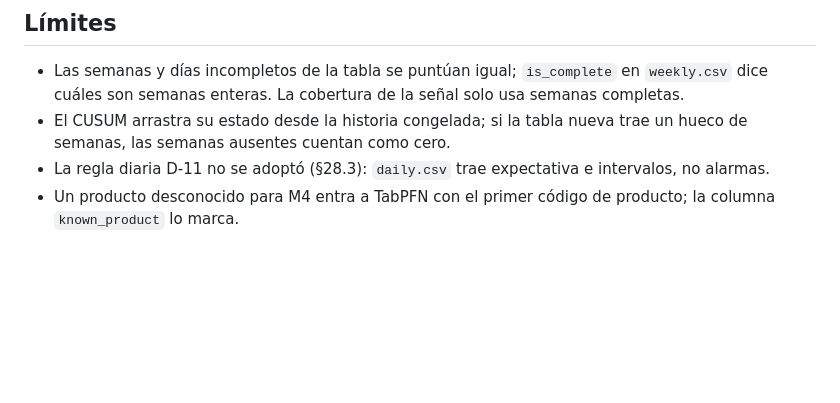
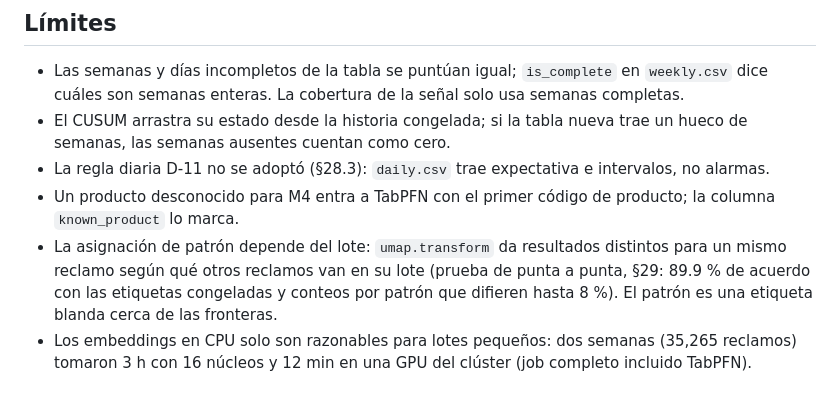
Before and after one commit to Codenid/capstone-claims-triage, a Markdown page: docs/pipeline.md, the part around the change. Drawn GitHub-style; blank space fills up the shorter version.

```diff
--- a/docs/pipeline.md
+++ b/docs/pipeline.md
@@ -88,3 +88,11 @@ falta (`dvc pull` los trae) y escribe `reports/pipeline/fit.json`.
   intervalos, no alarmas.
 - Un producto desconocido para M4 entra a TabPFN con el primer código de
   producto; la columna `known_product` lo marca.
+- La asignación de patrón depende del lote: `umap.transform` da resultados
+  distintos para un mismo reclamo según qué otros reclamos van en su lote
+  (prueba de punta a punta, §29: 89.9 % de acuerdo con las etiquetas
+  congeladas y conteos por patrón que difieren hasta 8 %). El patrón es una
+  etiqueta blanda cerca de las fronteras.
+- Los embeddings en CPU solo son razonables para lotes pequeños: dos semanas
+  (35,265 reclamos) tomaron 3 h con 16 núcleos y 12 min en una GPU del clúster
+  (job completo incluido TabPFN).
```
Also changed, not shown: docs/registro/models_plan.md (+29 -0 lines).
